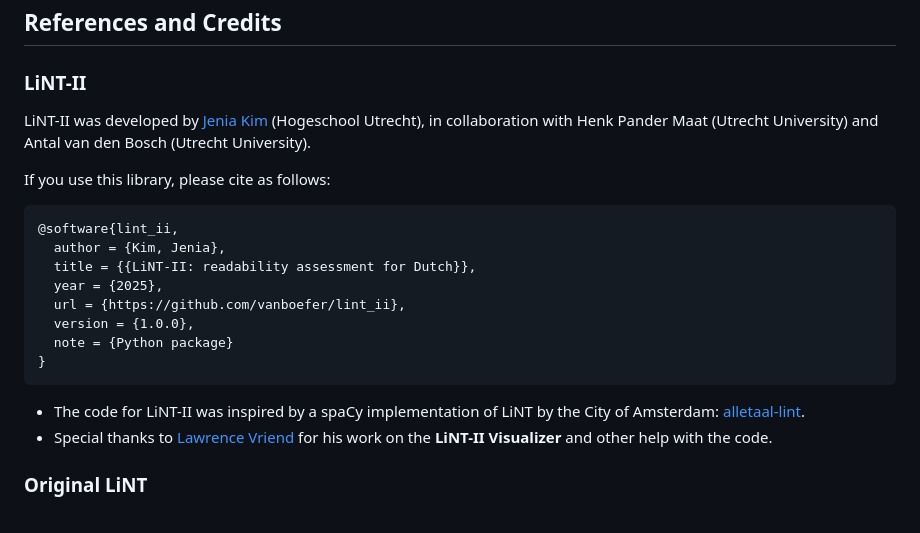
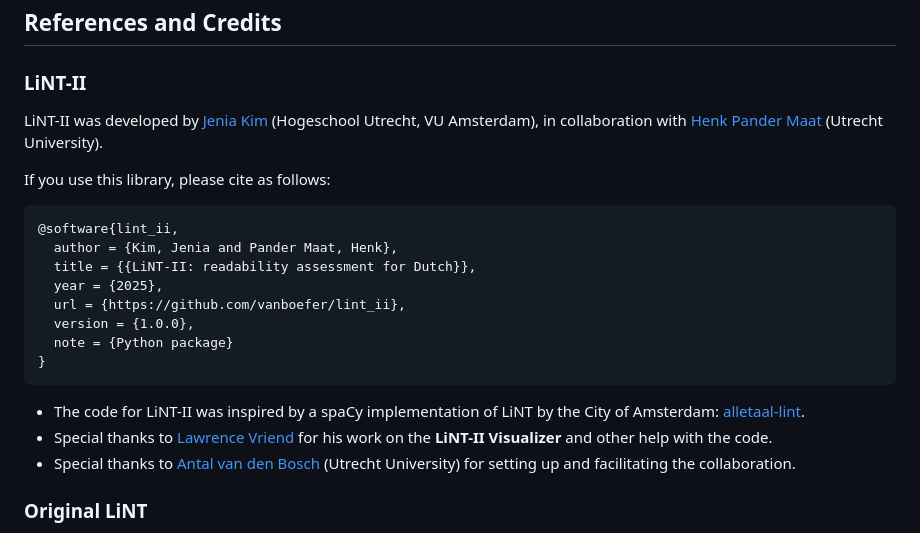
Before and after one commit to vanboefer/lint_ii, a Markdown page: README.md, the part around the change. Drawn GitHub-style.

Commit message:
chore: documentation (wip)

````diff
--- a/README.md
+++ b/README.md
@@ -158,13 +158,13 @@ For more information about how the estimation was adapted for LiNT-II, please re
 
 ### LiNT-II
 
-LiNT-II was developed by [Jenia Kim](https://www.linkedin.com/in/jeniakim/) (Hogeschool Utrecht), in collaboration with Henk Pander Maat (Utrecht University) and Antal van den Bosch (Utrecht University).
+LiNT-II was developed by [Jenia Kim](https://www.linkedin.com/in/jeniakim/) (Hogeschool Utrecht, VU Amsterdam), in collaboration with [Henk Pander Maat](https://www.uu.nl/medewerkers/HLWPanderMaat) (Utrecht University).
 
 If you use this library, please cite as follows:
 
 ```
 @software{lint_ii,
-  author = {Kim, Jenia},
+  author = {Kim, Jenia and Pander Maat, Henk},
   title = {{LiNT-II: readability assessment for Dutch}},
   year = {2025},
   url = {https://github.com/vanboefer/lint_ii},
@@ -175,6 +175,7 @@ If you use this library, please cite as follows:
 
 - The code for LiNT-II was inspired by a spaCy implementation of LiNT by the City of Amsterdam: [alletaal-lint](https://github.com/Amsterdam/alletaal-lint).
 - Special thanks to [Lawrence Vriend](https://github.com/lcvriend) for his work on the **LiNT-II Visualizer** and other help with the code.
+- Special thanks to [Antal van den Bosch](https://www.uu.nl/staff/APJvandenBosch) (Utrecht University) for setting up and facilitating the collaboration.
 
 ### Original LiNT
 
````
Also changed, not shown: 1 other file.
